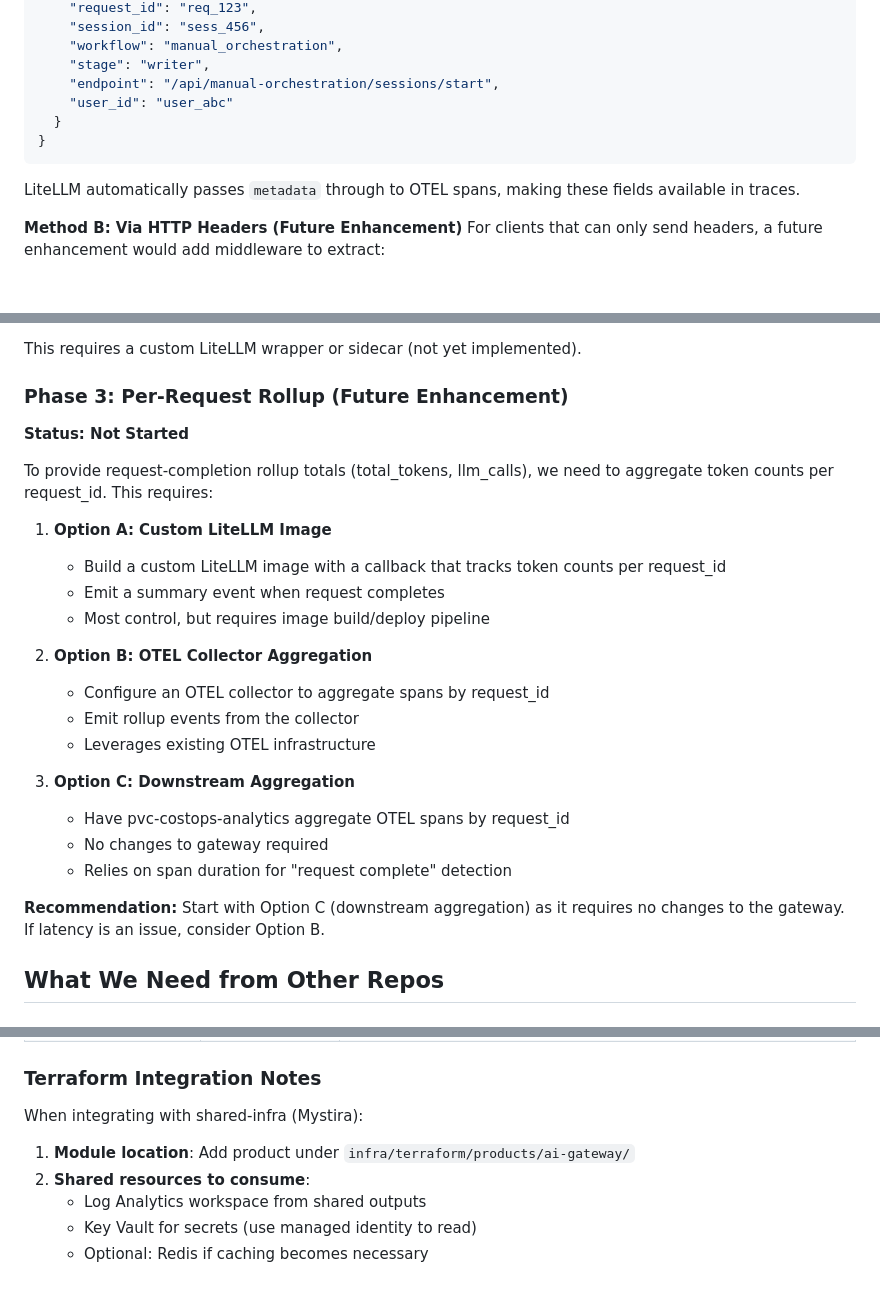
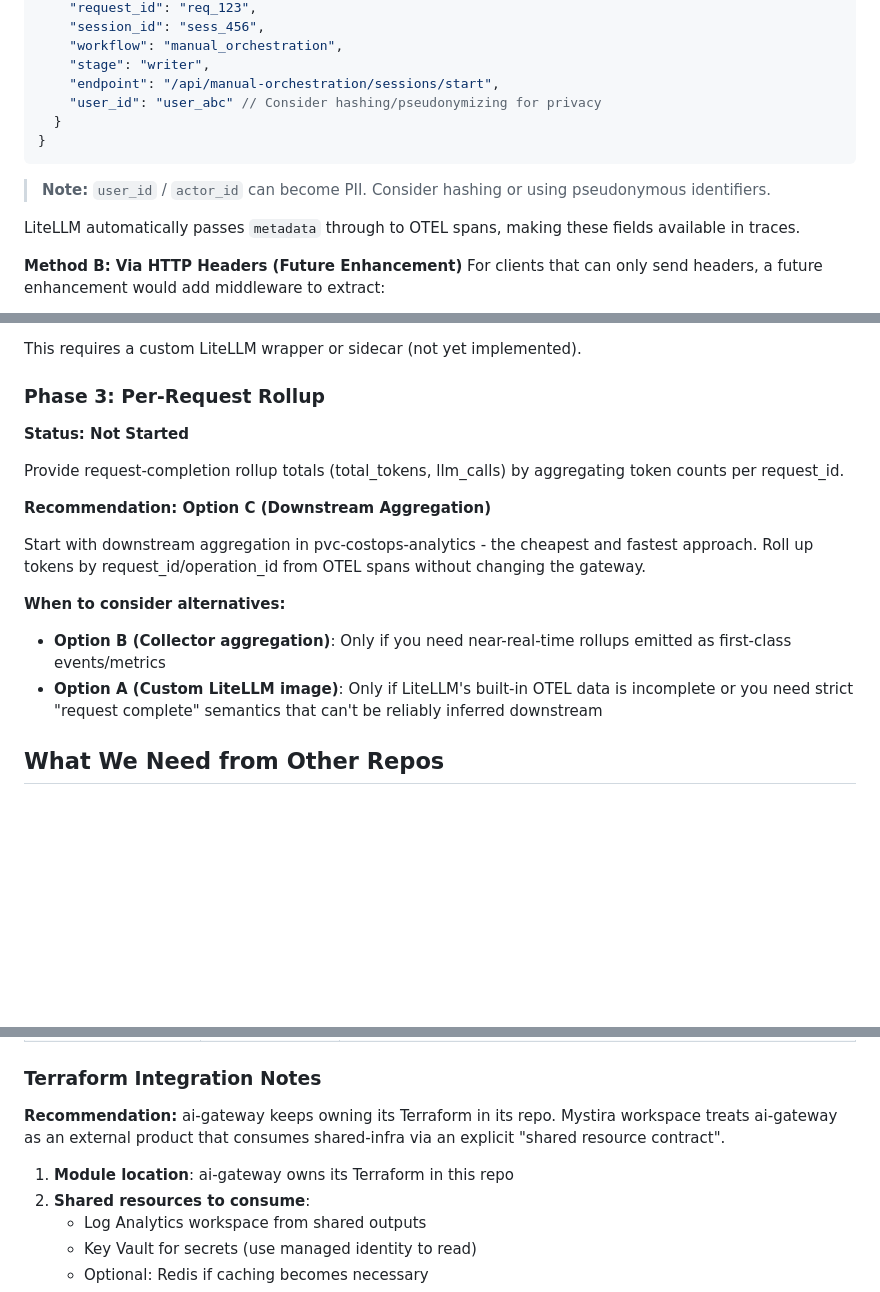
Before and after one commit to phoenixvc/ai-gateway, a Markdown page: docs/planning/request_to_token_attribution.md, 3 parts joined by grey strips. Rendered like a GitHub page; blank space fills up the shorter version.

Commit message:
docs: add OTEL endpoint requirement, PII note, and infra ownership recommendation
- Add note about OTLP collector endpoint requirement for Phase 1
- Add privacy note about user_id/actor_id (consider hashing/pseudonymizing)
- Update Phase 3 recommendation to prefer Option C (downstream aggregation)
- Update Terraform integration notes per team recommendation: ai-gateway keeps owning its Terraform

````diff
--- a/docs/planning/request_to_token_attribution.md
+++ b/docs/planning/request_to_token_attribution.md
@@ -80,10 +82,12 @@ Pass correlation IDs in the request body `metadata` field:
     "workflow": "manual_orchestration",
     "stage": "writer",
     "endpoint": "/api/manual-orchestration/sessions/start",
-    "user_id": "user_abc"
+    "user_id": "user_abc" // Consider hashing/pseudonymizing for privacy
   }
 }
 ```
+
+> **Note:** `user_id` / `actor_id` can become PII. Consider hashing or using pseudonymous identifiers.
 
 LiteLLM automatically passes `metadata` through to OTEL spans, making these fields available in traces.
 
@@ -99,28 +103,20 @@ For clients that can only send headers, a future enhancement would add middlewar
 
 This requires a custom LiteLLM wrapper or sidecar (not yet implemented).
 
-### Phase 3: Per-Request Rollup (Future Enhancement)
+### Phase 3: Per-Request Rollup
 
 **Status: Not Started**
 
-To provide request-completion rollup totals (total_tokens, llm_calls), we need to aggregate token counts per request_id. This requires:
+Provide request-completion rollup totals (total_tokens, llm_calls) by aggregating token counts per request_id.
 
-1. **Option A: Custom LiteLLM Image**
-   - Build a custom LiteLLM image with a callback that tracks token counts per request_id
-   - Emit a summary event when request completes
-   - Most control, but requires image build/deploy pipeline
+**Recommendation: Option C (Downstream Aggregation)**
 
-2. **Option B: OTEL Collector Aggregation**
-   - Configure an OTEL collector to aggregate spans by request_id
-   - Emit rollup events from the collector
-   - Leverages existing OTEL infrastructure
+Start with downstream aggregation in pvc-costops-analytics - the cheapest and fastest approach. Roll up tokens by request_id/operation_id from OTEL spans without changing the gateway.
 
-3. **Option C: Downstream Aggregation**
-   - Have pvc-costops-analytics aggregate OTEL spans by request_id
-   - No changes to gateway required
-   - Relies on span duration for "request complete" detection
+**When to consider alternatives:**
 
-**Recommendation:** Start with Option C (downstream aggregation) as it requires no changes to the gateway. If latency is an issue, consider Option B.
+- **Option B (Collector aggregation)**: Only if you need near-real-time rollups emitted as first-class events/metrics
+- **Option A (Custom LiteLLM image)**: Only if LiteLLM's built-in OTEL data is incomplete or you need strict "request complete" semantics that can't be reliably inferred downstream
 
 ## What We Need from Other Repos
 
@@ -250,9 +246,9 @@ _Note: Method B requires additional LiteLLM configuration or middleware._
 
 ### Terraform Integration Notes
 
-When integrating with shared-infra (Mystira):
+**Recommendation:** ai-gateway keeps owning its Terraform in its repo. Mystira workspace treats ai-gateway as an external product that consumes shared-infra via an explicit "shared resource contract".
 
-1. **Module location**: Add product under `infra/terraform/products/ai-gateway/`
+1. **Module location**: ai-gateway owns its Terraform in this repo
 2. **Shared resources to consume**:
    - Log Analytics workspace from shared outputs
    - Key Vault for secrets (use managed identity to read)
````
Also changed, not shown: other parts of docs/planning/request_to_token_attribution.md (+2 -0 lines).
